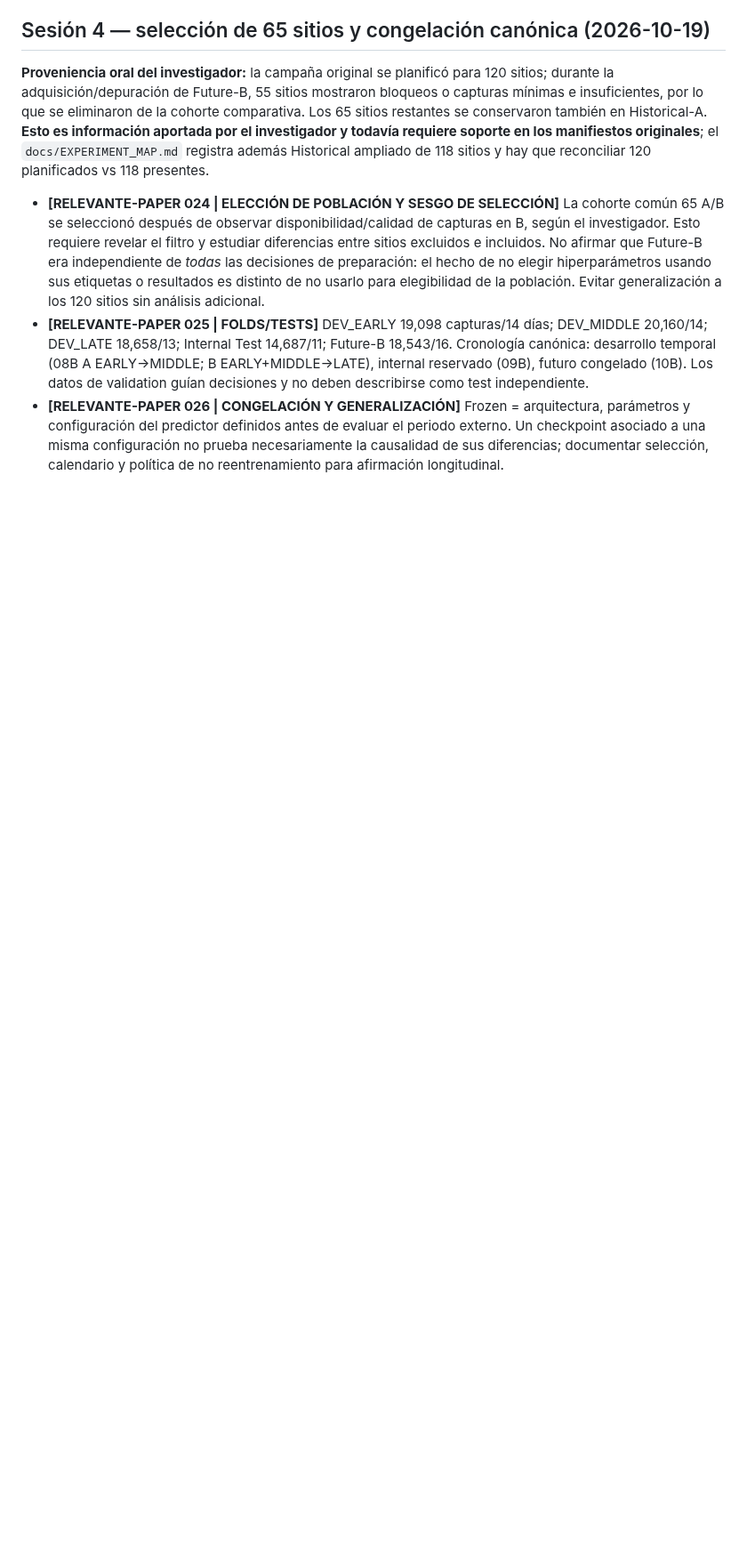
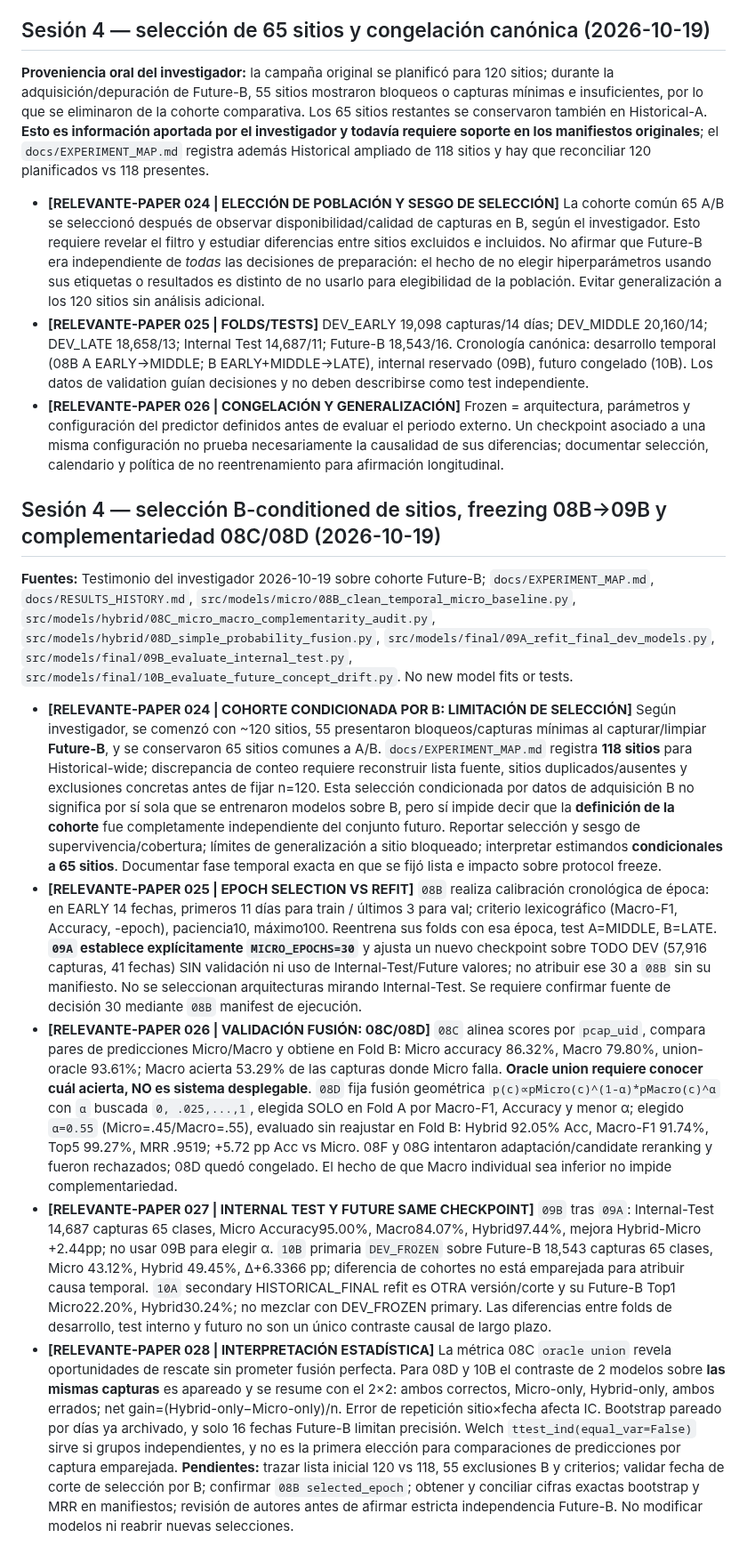
Before and after one commit to a52290451/ltd-attack, a Markdown page: docs/papers/DIARIO_ESTUDIO_Y_NOTAS_PAPER_ES_20261018.md, the part around the change. Shown at 89% size. Rendered like a GitHub page; blank space fills up the shorter version.

Commit message:
research study: document Future-B-informed cohort selection and frozen Micro-to-Hybrid training/evaluation chain

```diff
--- a/docs/papers/DIARIO_ESTUDIO_Y_NOTAS_PAPER_ES_20261018.md
+++ b/docs/papers/DIARIO_ESTUDIO_Y_NOTAS_PAPER_ES_20261018.md
@@ -67,3 +67,13 @@ Auditar origen real del `CLEAN` 65-web cohort y exclusiones (118/120), contrasta
 - **[RELEVANTE-PAPER 024 | ELECCIÓN DE POBLACIÓN Y SESGO DE SELECCIÓN]** La cohorte común 65 A/B se seleccionó después de observar disponibilidad/calidad de capturas en B, según el investigador. Esto requiere revelar el filtro y estudiar diferencias entre sitios excluidos e incluidos. No afirmar que Future-B era independiente de *todas* las decisiones de preparación: el hecho de no elegir hiperparámetros usando sus etiquetas o resultados es distinto de no usarlo para elegibilidad de la población. Evitar generalización a los 120 sitios sin análisis adicional.
 - **[RELEVANTE-PAPER 025 | FOLDS/TESTS]** DEV_EARLY 19,098 capturas/14 días; DEV_MIDDLE 20,160/14; DEV_LATE 18,658/13; Internal Test 14,687/11; Future-B 18,543/16. Cronología canónica: desarrollo temporal (08B A EARLY→MIDDLE; B EARLY+MIDDLE→LATE), internal reservado (09B), futuro congelado (10B). Los datos de validation guían decisiones y no deben describirse como test independiente.
 - **[RELEVANTE-PAPER 026 | CONGELACIÓN Y GENERALIZACIÓN]** Frozen = arquitectura, parámetros y configuración del predictor definidos antes de evaluar el periodo externo. Un checkpoint asociado a una misma configuración no prueba necesariamente la causalidad de sus diferencias; documentar selección, calendario y política de no reentrenamiento para afirmación longitudinal.
+
+## Sesión 4 — selección B-conditioned de sitios, freezing 08B→09B y complementariedad 08C/08D (2026-10-19)
+**Fuentes:** Testimonio del investigador 2026-10-19 sobre cohorte Future-B; `docs/EXPERIMENT_MAP.md`, `docs/RESULTS_HISTORY.md`, `src/models/micro/08B_clean_temporal_micro_baseline.py`, `src/models/hybrid/08C_micro_macro_complementarity_audit.py`, `src/models/hybrid/08D_simple_probability_fusion.py`, `src/models/final/09A_refit_final_dev_models.py`, `src/models/final/09B_evaluate_internal_test.py`, `src/models/final/10B_evaluate_future_concept_drift.py`. No new model fits or tests.
+
+- **[RELEVANTE-PAPER 024 | COHORTE CONDICIONADA POR B: LIMITACIÓN DE SELECCIÓN]** Según investigador, se comenzó con ~120 sitios, 55 presentaron bloqueos/capturas mínimas al capturar/limpiar **Future-B**, y se conservaron 65 sitios comunes a A/B. `docs/EXPERIMENT_MAP.md` registra **118 sitios** para Historical-wide; discrepancia de conteo requiere reconstruir lista fuente, sitios duplicados/ausentes y exclusiones concretas antes de fijar n=120. Esta selección condicionada por datos de adquisición B no significa por sí sola que se entrenaron modelos sobre B, pero sí impide decir que la **definición de la cohorte** fue completamente independiente del conjunto futuro. Reportar selección y sesgo de supervivencia/cobertura; límites de generalización a sitio bloqueado; interpretar estimandos **condicionales a 65 sitios**. Documentar fase temporal exacta en que se fijó lista e impacto sobre protocol freeze.
+- **[RELEVANTE-PAPER 025 | EPOCH SELECTION VS REFIT]** `08B` realiza calibración cronológica de época: en EARLY 14 fechas, primeros 11 días para train / últimos 3 para val; criterio lexicográfico (Macro-F1, Accuracy, -epoch), paciencia10, máximo100. Reentrena sus folds con esa época, test A=MIDDLE, B=LATE. **`09A` establece explícitamente `MICRO_EPOCHS=30`** y ajusta un nuevo checkpoint sobre TODO DEV (57,916 capturas, 41 fechas) SIN validación ni uso de Internal-Test/Future valores; no atribuir ese 30 a `08B` sin su manifiesto. No se seleccionan arquitecturas mirando Internal-Test. Se requiere confirmar fuente de decisión 30 mediante `08B` manifest de ejecución.
+- **[RELEVANTE-PAPER 026 | VALIDACIÓN FUSIÓN: 08C/08D]** `08C` alinea scores por `pcap_uid`, compara pares de predicciones Micro/Macro y obtiene en Fold B: Micro accuracy 86.32%, Macro 79.80%, union-oracle 93.61%; Macro acierta 53.29% de las capturas donde Micro falla. **Oracle union requiere conocer cuál acierta, NO es sistema desplegable**. `08D` fija fusión geométrica `p(c)∝pMicro(c)^(1-α)*pMacro(c)^α` con `α` buscada `0, .025,...,1`, elegida SOLO en Fold A por Macro-F1, Accuracy y menor α; elegido `α=0.55` (Micro=.45/Macro=.55), evaluado sin reajustar en Fold B: Hybrid 92.05% Acc, Macro-F1 91.74%, Top5 99.27%, MRR .9519; +5.72 pp Acc vs Micro. 08F y 08G intentaron adaptación/candidate reranking y fueron rechazados; 08D quedó congelado. El hecho de que Macro individual sea inferior no impide complementariedad.
+- **[RELEVANTE-PAPER 027 | INTERNAL TEST Y FUTURE SAME CHECKPOINT]** `09B` tras `09A`: Internal-Test 14,687 capturas 65 clases, Micro Accuracy95.00%, Macro84.07%, Hybrid97.44%, mejora Hybrid-Micro +2.44pp; no usar 09B para elegir α. `10B` primaria `DEV_FROZEN` sobre Future-B 18,543 capturas 65 clases, Micro 43.12%, Hybrid 49.45%, Δ+6.3366 pp; diferencia de cohortes no está emparejada para atribuir causa temporal. `10A` secondary HISTORICAL_FINAL refit es OTRA versión/corte y su Future-B Top1 Micro22.20%, Hybrid30.24%; no mezclar con DEV_FROZEN primary. Las diferencias entre folds de desarrollo, test interno y futuro no son un único contraste causal de largo plazo.
+- **[RELEVANTE-PAPER 028 | INTERPRETACIÓN ESTADÍSTICA]** La métrica 08C `oracle union` revela oportunidades de rescate sin prometer fusión perfecta. Para 08D y 10B el contraste de 2 modelos sobre **las mismas capturas** es apareado y se resume con el 2×2: ambos correctos, Micro-only, Hybrid-only, ambos errados; net gain=(Hybrid-only−Micro-only)/n. Error de repetición sitio×fecha afecta IC. Bootstrap pareado por días ya archivado, y solo 16 fechas Future-B limitan precisión. Welch `ttest_ind(equal_var=False)` sirve si grupos independientes, y no es la primera elección para comparaciones de predicciones por captura emparejada.
+**Pendientes:** trazar lista inicial 120 vs 118, 55 exclusiones B y criterios; validar fecha de corte de selección por B; confirmar `08B selected_epoch`; obtener y conciliar cifras exactas bootstrap y MRR en manifiestos; revisión de autores antes de afirmar estricta independencia Future-B. No modificar modelos ni reabrir nuevas selecciones.
```
